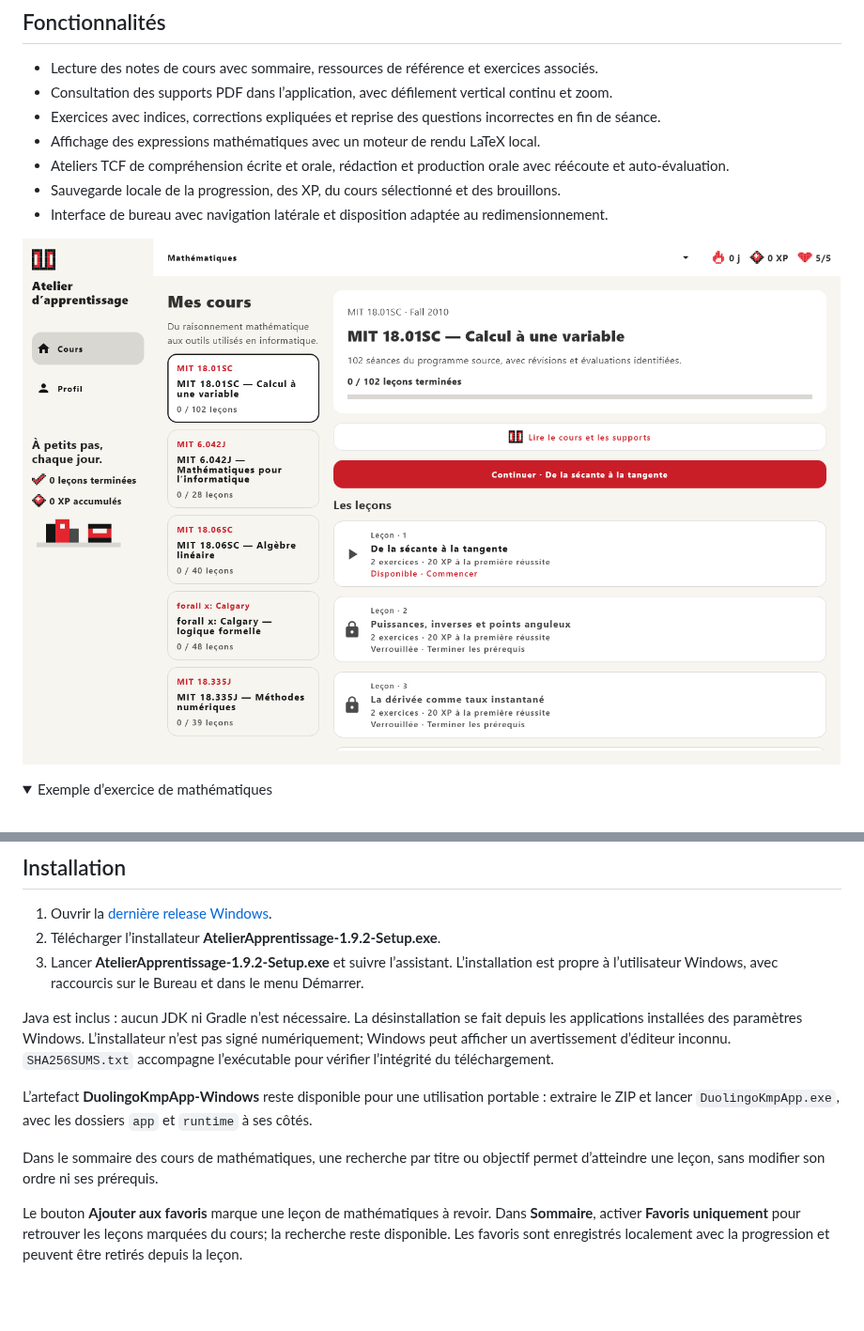
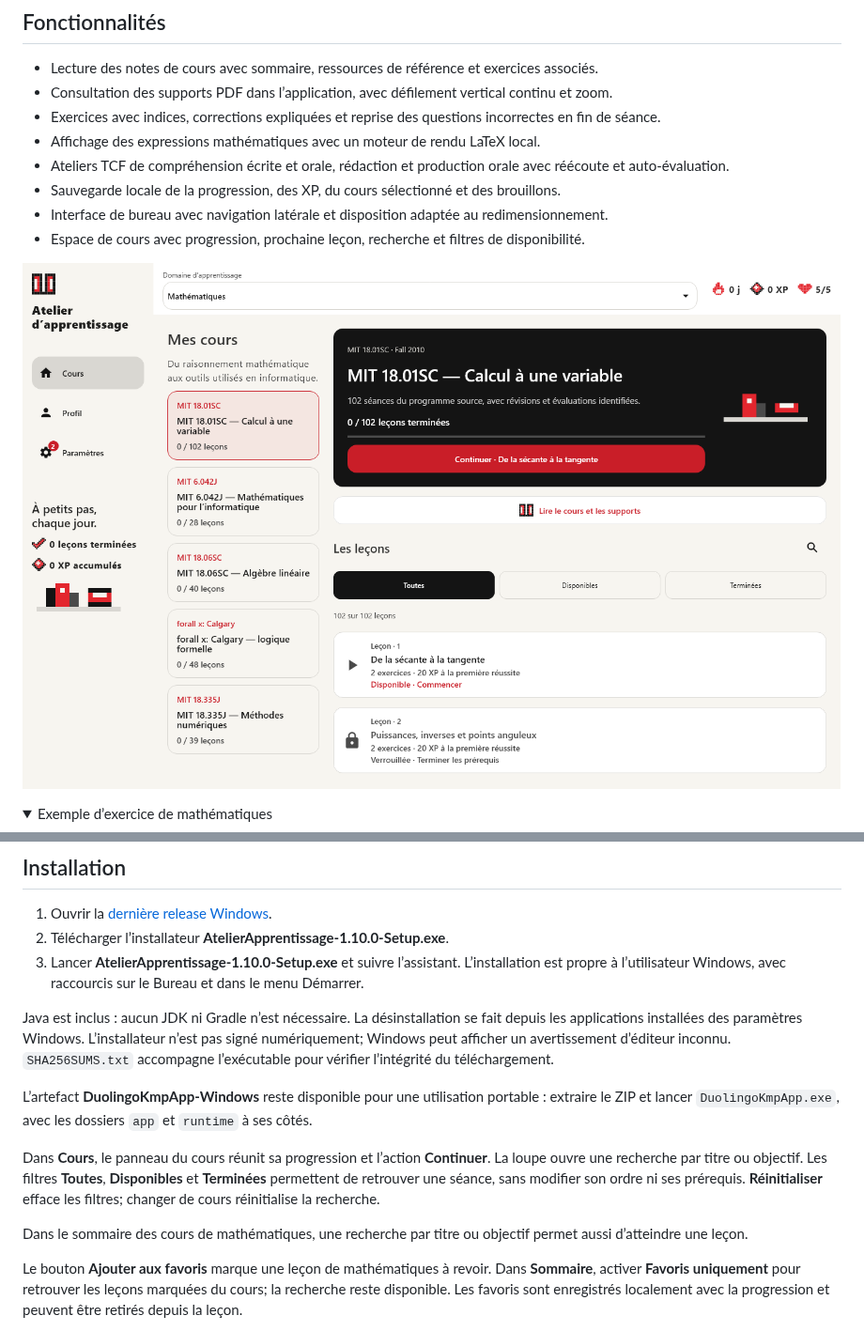
Before and after one commit to Dreamsigner/dreamsign-wizard, a Markdown page: README.md, 2 parts joined by grey strips. Shown at 94% size. Rendered like a GitHub page; pictures changed too: docs/images/windows-catalogue.png; folded sections open; blank space fills up the shorter version.

```diff
--- a/README.md
+++ b/README.md
@@ -19,6 +19,7 @@ Application d’apprentissage en français pour Windows, développée en Kotlin
 - Ateliers TCF de compréhension écrite et orale, rédaction et production orale avec réécoute et auto-évaluation.
 - Sauvegarde locale de la progression, des XP, du cours sélectionné et des brouillons.
 - Interface de bureau avec navigation latérale et disposition adaptée au redimensionnement.
+- Espace de cours avec progression, prochaine leçon, recherche et filtres de disponibilité.
 
 ![Catalogue des cours sur Windows](docs/images/windows-catalogue.png)
 
@@ -48,14 +49,16 @@ Consulter le [catalogue détaillé](docs/courses/README.md) et la [couverture p
 ## Installation
 
 1. Ouvrir la [dernière release Windows](https://github.com/Dreamsigner/duolingo-kmp-learning-app/releases/latest).
-2. Télécharger l’installateur **AtelierApprentissage-1.9.2-Setup.exe**.
-3. Lancer **AtelierApprentissage-1.9.2-Setup.exe** et suivre l’assistant. L’installation est propre à l’utilisateur Windows, avec raccourcis sur le Bureau et dans le menu Démarrer.
+2. Télécharger l’installateur **AtelierApprentissage-1.10.0-Setup.exe**.
+3. Lancer **AtelierApprentissage-1.10.0-Setup.exe** et suivre l’assistant. L’installation est propre à l’utilisateur Windows, avec raccourcis sur le Bureau et dans le menu Démarrer.
 
 Java est inclus : aucun JDK ni Gradle n’est nécessaire. La désinstallation se fait depuis les applications installées des paramètres Windows. L’installateur n’est pas signé numériquement; Windows peut afficher un avertissement d’éditeur inconnu. `SHA256SUMS.txt` accompagne l’exécutable pour vérifier l’intégrité du téléchargement.
 
 L’artefact **DuolingoKmpApp-Windows** reste disponible pour une utilisation portable : extraire le ZIP et lancer `DuolingoKmpApp.exe`, avec les dossiers `app` et `runtime` à ses côtés.
 
-Dans le sommaire des cours de mathématiques, une recherche par titre ou objectif permet d’atteindre une leçon, sans modifier son ordre ni ses prérequis.
+Dans **Cours**, le panneau du cours réunit sa progression et l’action **Continuer**. La loupe ouvre une recherche par titre ou objectif. Les filtres **Toutes**, **Disponibles** et **Terminées** permettent de retrouver une séance, sans modifier son ordre ni ses prérequis. **Réinitialiser** efface les filtres; changer de cours réinitialise la recherche.
+
+Dans le sommaire des cours de mathématiques, une recherche par titre ou objectif permet aussi d’atteindre une leçon.
 
 Le bouton **Ajouter aux favoris** marque une leçon de mathématiques à revoir. Dans **Sommaire**, activer **Favoris uniquement** pour retrouver les leçons marquées du cours; la recherche reste disponible. Les favoris sont enregistrés localement avec la progression et peuvent être retirés depuis la leçon.
 
```
Also changed, not shown: docs/EXECUTION-LOG.md (+8 -0 lines), docs/windows-testing.md (+9 -3 lines), 4 other files.
